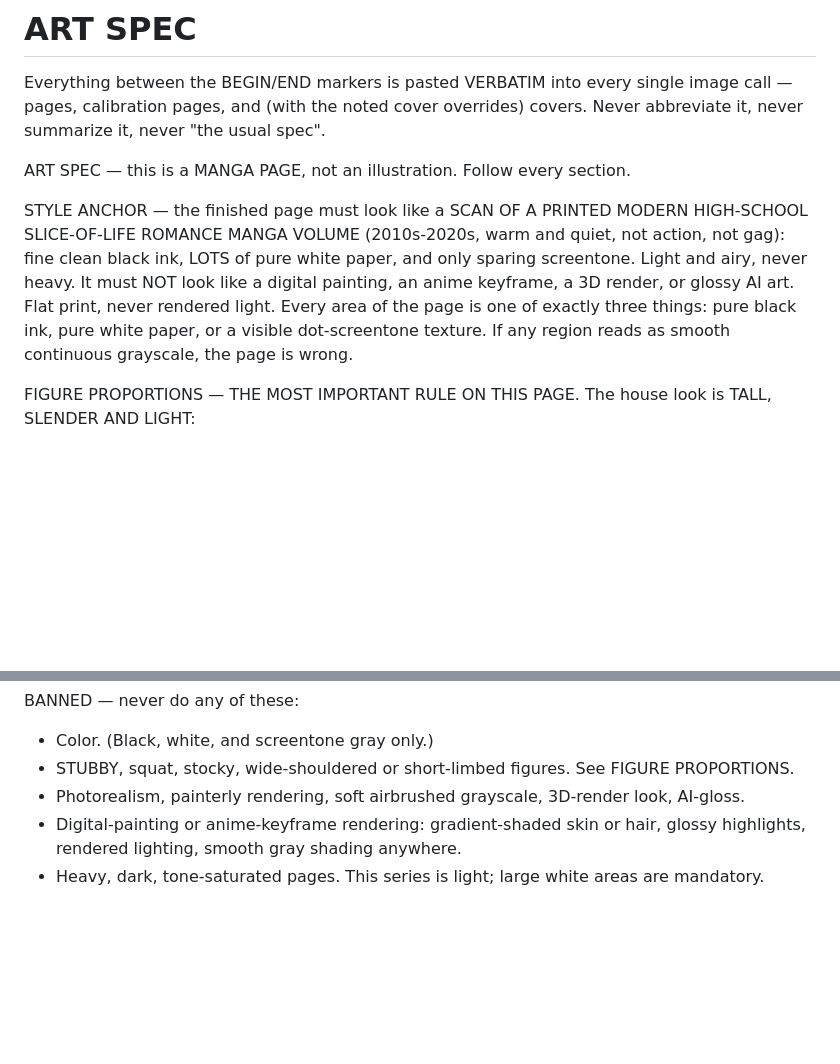
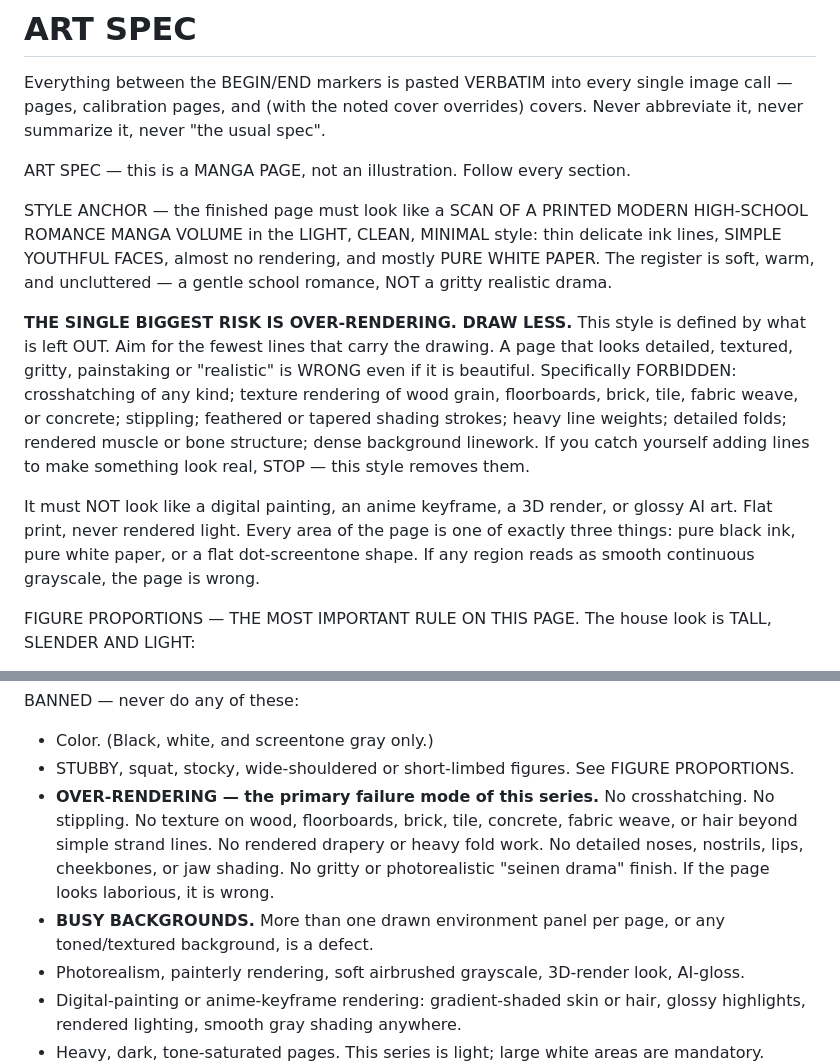
Before and after one commit to GOODMAN-PRO/tsumuji, a Markdown page: engine/art-spec.md, 2 parts joined by grey strips. Drawn GitHub-style; blank space fills up the shorter version.

```diff
--- a/engine/art-spec.md
+++ b/engine/art-spec.md
@@ -5,7 +5,11 @@ Everything between the BEGIN/END markers is pasted VERBATIM into every single im
 <!-- BEGIN ART SPEC -->
 ART SPEC — this is a MANGA PAGE, not an illustration. Follow every section.
 
-STYLE ANCHOR — the finished page must look like a SCAN OF A PRINTED MODERN HIGH-SCHOOL SLICE-OF-LIFE ROMANCE MANGA VOLUME (2010s-2020s, warm and quiet, not action, not gag): fine clean black ink, LOTS of pure white paper, and only sparing screentone. Light and airy, never heavy. It must NOT look like a digital painting, an anime keyframe, a 3D render, or glossy AI art. Flat print, never rendered light. Every area of the page is one of exactly three things: pure black ink, pure white paper, or a visible dot-screentone texture. If any region reads as smooth continuous grayscale, the page is wrong.
+STYLE ANCHOR — the finished page must look like a SCAN OF A PRINTED MODERN HIGH-SCHOOL ROMANCE MANGA VOLUME in the LIGHT, CLEAN, MINIMAL style: thin delicate ink lines, SIMPLE YOUTHFUL FACES, almost no rendering, and mostly PURE WHITE PAPER. The register is soft, warm, and uncluttered — a gentle school romance, NOT a gritty realistic drama.
+
+**THE SINGLE BIGGEST RISK IS OVER-RENDERING. DRAW LESS.** This style is defined by what is left OUT. Aim for the fewest lines that carry the drawing. A page that looks detailed, textured, gritty, painstaking or "realistic" is WRONG even if it is beautiful. Specifically FORBIDDEN: crosshatching of any kind; texture rendering of wood grain, floorboards, brick, tile, fabric weave, or concrete; stippling; feathered or tapered shading strokes; heavy line weights; detailed folds; rendered muscle or bone structure; dense background linework. If you catch yourself adding lines to make something look real, STOP — this style removes them.
+
+It must NOT look like a digital painting, an anime keyframe, a 3D render, or glossy AI art. Flat print, never rendered light. Every area of the page is one of exactly three things: pure black ink, pure white paper, or a flat dot-screentone shape. If any region reads as smooth continuous grayscale, the page is wrong.
 
 FIGURE PROPORTIONS — THE MOST IMPORTANT RULE ON THIS PAGE. The house look is TALL, SLENDER AND LIGHT:
 - Draw teenage characters at roughly 7.5 to 8 HEADS TALL. The head is SMALL relative to the body.
@@ -70,6 +79,8 @@ SIGNAGE LAW — NEVER INVENT LETTERING:
 BANNED — never do any of these:
 - Color. (Black, white, and screentone gray only.)
 - STUBBY, squat, stocky, wide-shouldered or short-limbed figures. See FIGURE PROPORTIONS.
+- **OVER-RENDERING — the primary failure mode of this series.** No crosshatching. No stippling. No texture on wood, floorboards, brick, tile, concrete, fabric weave, or hair beyond simple strand lines. No rendered drapery or heavy fold work. No detailed noses, nostrils, lips, cheekbones, or jaw shading. No gritty or photorealistic "seinen drama" finish. If the page looks laborious, it is wrong.
+- **BUSY BACKGROUNDS.** More than one drawn environment panel per page, or any toned/textured background, is a defect.
 - Photorealism, painterly rendering, soft airbrushed grayscale, 3D-render look, AI-gloss.
 - Digital-painting or anime-keyframe rendering: gradient-shaded skin or hair, glossy highlights, rendered lighting, smooth gray shading anywhere.
 - Heavy, dark, tone-saturated pages. This series is light; large white areas are mandatory.
```
Also changed, not shown: other parts of engine/art-spec.md (+15 -10 lines).
